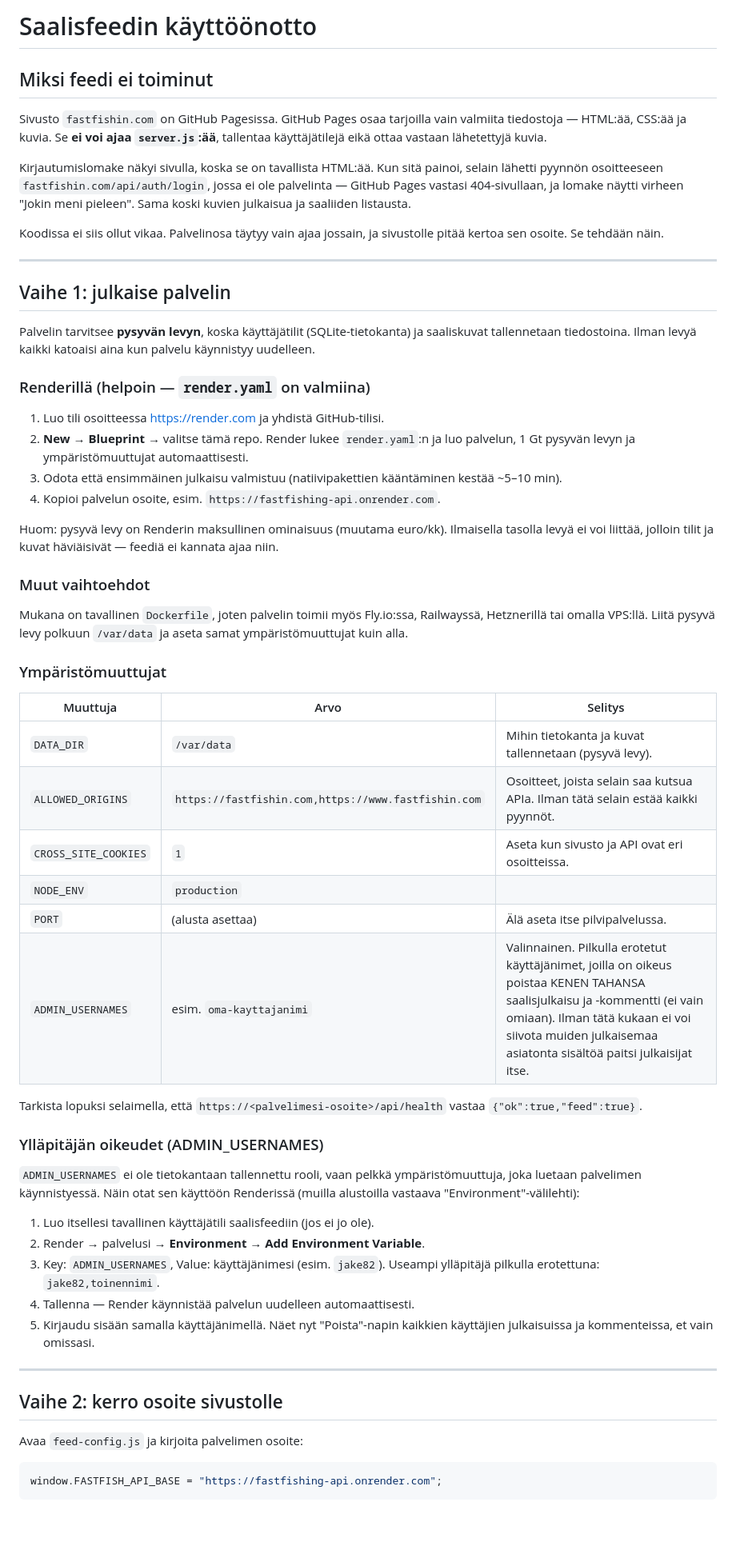
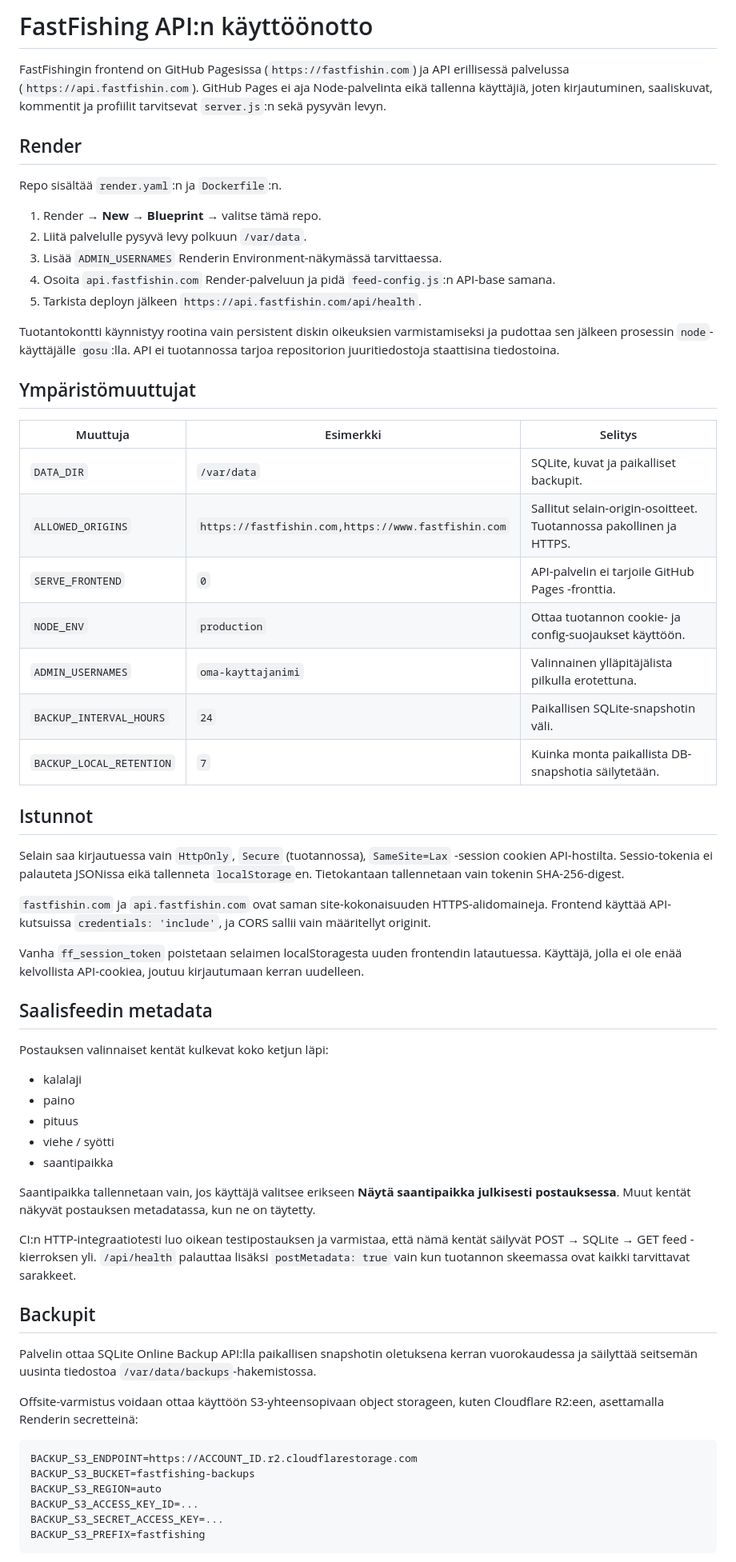
Before and after one commit to zcvrdm77fr-dotcom/fastifish, a Markdown page: DEPLOY.md, the part around one of its changes. Shown at 80% size. Rendered like a GitHub page; blank space fills up the shorter version.

Commit message:
Update deployment and backup guide

````diff
--- a/DEPLOY.md
+++ b/DEPLOY.md
@@ -1,78 +1,65 @@
-# Saalisfeedin käyttöönotto
+# FastFishing API:n käyttöönotto
 
-## Miksi feedi ei toiminut
+FastFishingin frontend on GitHub Pagesissa (`https://fastfishin.com`) ja API erillisessä palvelussa (`https://api.fastfishin.com`). GitHub Pages ei aja Node-palvelinta eikä tallenna käyttäjiä, joten kirjautuminen, saaliskuvat, kommentit ja profiilit tarvitsevat `server.js`:n sekä pysyvän levyn.
 
-Sivusto `fastfishin.com` on GitHub Pagesissa. GitHub Pages osaa tarjoilla vain valmiita
-tiedostoja — HTML:ää, CSS:ää ja kuvia. Se **ei voi ajaa `server.js`:ää**, tallentaa
-käyttäjätilejä eikä ottaa vastaan lähetettyjä kuvia.
+## Render
 
-Kirjautumislomake näkyi sivulla, koska se on tavallista HTML:ää. Kun sitä painoi, selain
-lähetti pyynnön osoitteeseen `fastfishin.com/api/auth/login`, jossa ei ole palvelinta —
-GitHub Pages vastasi 404-sivullaan, ja lomake näytti virheen "Jokin meni pieleen".
-Sama koski kuvien julkaisua ja saaliiden listausta.
+Repo sisältää `render.yaml`:n ja `Dockerfile`:n.
 
-Koodissa ei siis ollut vikaa. Palvelinosa täytyy vain ajaa jossain, ja sivustolle pitää
-kertoa sen osoite. Se tehdään näin.
+1. Render → **New → Blueprint** → valitse tämä repo.
+2. Liitä palvelulle pysyvä levy polkuun `/var/data`.
+3. Lisää `ADMIN_USERNAMES` Renderin Environment-näkymässä tarvittaessa.
+4. Osoita `api.fastfishin.com` Render-palveluun ja pidä `feed-config.js`:n API-base samana.
+5. Tarkista deployn jälkeen `https://api.fastfishin.com/api/health`.
 
----
+Tuotantokontti käynnistyy rootina vain persistent diskin oikeuksien varmistamiseksi ja pudottaa sen jälkeen prosessin `node`-käyttäjälle `gosu`:lla. API ei tuotannossa tarjoa repositorion juuritiedostoja staattisina tiedostoina.
 
-## Vaihe 1: julkaise palvelin
+## Ympäristömuuttujat
 
-Palvelin tarvitsee **pysyvän levyn**, koska käyttäjätilit (SQLite-tietokanta) ja saaliskuvat
-tallennetaan tiedostoina. Ilman levyä kaikki katoaisi aina kun palvelu käynnistyy uudelleen.
+| Muuttuja | Esimerkki | Selitys |
+|---|---|---|
+| `DATA_DIR` | `/var/data` | SQLite, kuvat ja paikalliset backupit. |
+| `ALLOWED_ORIGINS` | `https://fastfishin.com,https://www.fastfishin.com` | Sallitut selain-origin-osoitteet. Tuotannossa pakollinen ja HTTPS. |
+| `SERVE_FRONTEND` | `0` | API-palvelin ei tarjoile GitHub Pages -fronttia. |
+| `NODE_ENV` | `production` | Ottaa tuotannon cookie- ja config-suojaukset käyttöön. |
+| `ADMIN_USERNAMES` | `oma-kayttajanimi` | Valinnainen ylläpitäjälista pilkulla erotettuna. |
+| `BACKUP_INTERVAL_HOURS` | `24` | Paikallisen SQLite-snapshotin väli. |
+| `BACKUP_LOCAL_RETENTION` | `7` | Kuinka monta paikallista DB-snapshotia säilytetään. |
 
-### Renderillä (helpoin — `render.yaml` on valmiina)
+## Istunnot
 
-1. Luo tili osoitteessa <https://render.com> ja yhdistä GitHub-tilisi.
-2. **New → Blueprint** → valitse tämä repo. Render lukee `render.yaml`:n ja luo palvelun,
-   1 Gt pysyvän levyn ja ympäristömuuttujat automaattisesti.
-3. Odota että ensimmäinen julkaisu valmistuu (natiivipakettien kääntäminen kestää ~5–10 min).
-4. Kopioi palvelun osoite, esim. `https://fastfishing-api.onrender.com`.
+Selain saa kirjautuessa vain `HttpOnly`, `Secure` (tuotannossa), `SameSite=Lax` -session cookien API-hostilta. Sessio-tokenia ei palauteta JSONissa eikä tallenneta `localStorage`en. Tietokantaan tallennetaan vain tokenin SHA-256-digest.
 
-Huom: pysyvä levy on Renderin maksullinen ominaisuus (muutama euro/kk). Ilmaisella tasolla
-levyä ei voi liittää, jolloin tilit ja kuvat häviäisivät — feediä ei kannata ajaa niin.
+`fastfishin.com` ja `api.fastfishin.com` ovat saman site-kokonaisuuden HTTPS-alidomaineja. Frontend käyttää API-kutsuissa `credentials: 'include'`, ja CORS sallii vain määritellyt originit.
 
-### Muut vaihtoehdot
+Vanha `ff_session_token` poistetaan selaimen localStoragesta uuden frontendin latautuessa. Käyttäjä, jolla ei ole enää kelvollista API-cookiea, joutuu kirjautumaan kerran uudelleen.
 
-Mukana on tavallinen `Dockerfile`, joten palvelin toimii myös Fly.io:ssa, Railwayssä,
-Hetznerillä tai omalla VPS:llä. Liitä pysyvä levy polkuun `/var/data` ja aseta samat
-ympäristömuuttujat kuin alla.
+## Saalisfeedin metadata
 
-### Ympäristömuuttujat
+Postauksen valinnaiset kentät kulkevat koko ketjun läpi:
 
-| Muuttuja | Arvo | Selitys |
-|---|---|---|
-| `DATA_DIR` | `/var/data` | Mihin tietokanta ja kuvat tallennetaan (pysyvä levy). |
-| `ALLOWED_ORIGINS` | `https://fastfishin.com,https://www.fastfishin.com` | Osoitteet, joista selain saa kutsua APIa. Ilman tätä selain estää kaikki pyynnöt. |
-| `CROSS_SITE_COOKIES` | `1` | Aseta kun sivusto ja API ovat eri osoitteissa. |
-| `NODE_ENV` | `production` | |
-| `PORT` | (alusta asettaa) | Älä aseta itse pilvipalvelussa. |
-| `ADMIN_USERNAMES` | esim. `oma-kayttajanimi` | Valinnainen. Pilkulla erotetut käyttäjänimet, joilla on oikeus poistaa KENEN TAHANSA saalisjulkaisu ja -kommentti (ei vain omiaan). Ilman tätä kukaan ei voi siivota muiden julkaisemaa asiatonta sisältöä paitsi julkaisijat itse. |
+- kalalaji
+- paino
+- pituus
+- viehe / syötti
+- saantipaikka
 
-Tarkista lopuksi selaimella, että `https://<palvelimesi-osoite>/api/health` vastaa
-`{"ok":true,"feed":true}`.
+Saantipaikka tallennetaan vain, jos käyttäjä valitsee erikseen **Näytä saantipaikka julkisesti postauksessa**. Muut kentät näkyvät postauksen metadatassa, kun ne on täytetty.
 
-### Ylläpitäjän oikeudet (ADMIN_USERNAMES)
+CI:n HTTP-integraatiotesti luo oikean testipostauksen ja varmistaa, että nämä kentät säilyvät POST → SQLite → GET feed -kierroksen yli. `/api/health` palauttaa lisäksi `postMetadata: true` vain kun tuotannon skeemassa ovat kaikki tarvittavat sarakkeet.
 
-`ADMIN_USERNAMES` ei ole tietokantaan tallennettu rooli, vaan pelkkä ympäristömuuttuja, joka
-luetaan palvelimen käynnistyessä. Näin otat sen käyttöön Renderissä (muilla alustoilla vastaava
-"Environment"-välilehti):
+## Backupit
 
-1. Luo itsellesi tavallinen käyttäjätili saalisfeediin (jos ei jo ole).
-2. Render → palvelusi → **Environment** → **Add Environment Variable**.
-3. Key: `ADMIN_USERNAMES`, Value: käyttäjänimesi (esim. `jake82`). Useampi ylläpitäjä pilkulla
-   erotettuna: `jake82,toinennimi`.
-4. Tallenna — Render käynnistää palvelun uudelleen automaattisesti.
-5. Kirjaudu sisään samalla käyttäjänimellä. Näet nyt "Poista"-napin kaikkien käyttäjien
-   julkaisuissa ja kommenteissa, et vain omissasi.
+Palvelin ottaa SQLite Online Backup API:lla paikallisen snapshotin oletuksena kerran vuorokaudessa ja säilyttää seitsemän uusinta tiedostoa `/var/data/backups`-hakemistossa.
 
----
+Offsite-varmistus voidaan ottaa käyttöön S3-yhteensopivaan object storageen, kuten Cloudflare R2:een, asettamalla Renderin secretteinä:
 
-## Vaihe 2: kerro osoite sivustolle
-
-Avaa `feed-config.js` ja kirjoita palvelimen osoite:
-
-```js
-window.FASTFISH_API_BASE = "https://fastfishing-api.onrender.com";
+```text
+BACKUP_S3_ENDPOINT=https://ACCOUNT_ID.r2.cloudflarestorage.com
+BACKUP_S3_BUCKET=fastfishing-backups
+BACKUP_S3_REGION=auto
+BACKUP_S3_ACCESS_KEY_ID=...
+BACKUP_S3_SECRET_ACCESS_KEY=...
+BACKUP_S3_PREFIX=fastfishing
 ```
 
````
Also changed, not shown: other parts of DEPLOY.md (+26 -31 lines).
